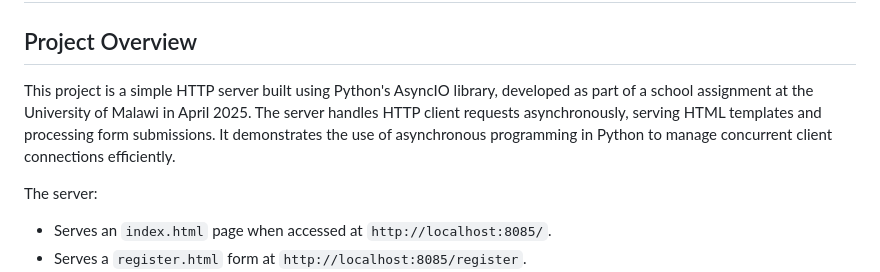
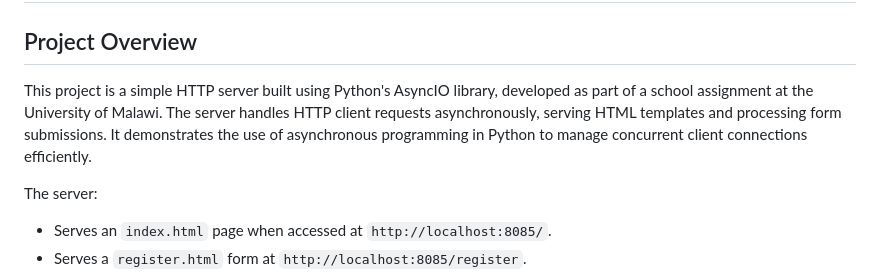
Before and after one commit to yewo-devnet/py_http_server, a Markdown page: README.md, the part around the change. Rendered like a GitHub page.

```diff
--- a/README.md
+++ b/README.md
@@ -2,7 +2,7 @@
 
 ## Project Overview
 
-This project is a simple HTTP server built using Python's AsyncIO library, developed as part of a school assignment at the University of Malawi in April 2025. The server handles HTTP client requests asynchronously, serving HTML templates and processing form submissions. It demonstrates the use of asynchronous programming in Python to manage concurrent client connections efficiently.
+This project is a simple HTTP server built using Python's AsyncIO library, developed as part of a school assignment at the University of Malawi. The server handles HTTP client requests asynchronously, serving HTML templates and processing form submissions. It demonstrates the use of asynchronous programming in Python to manage concurrent client connections efficiently.
 
 The server:
 
```
